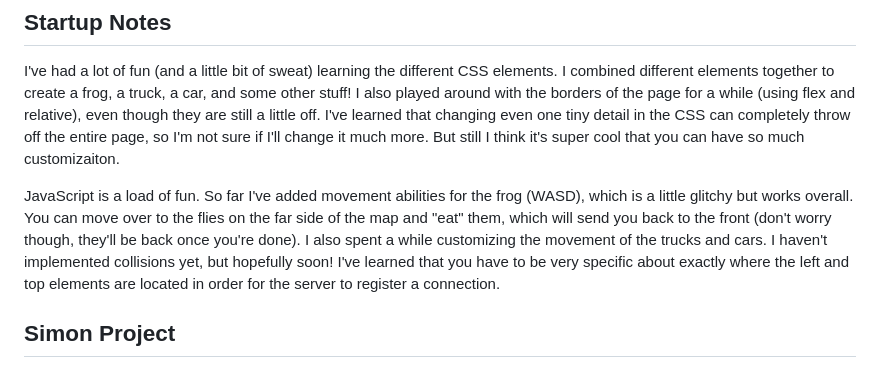
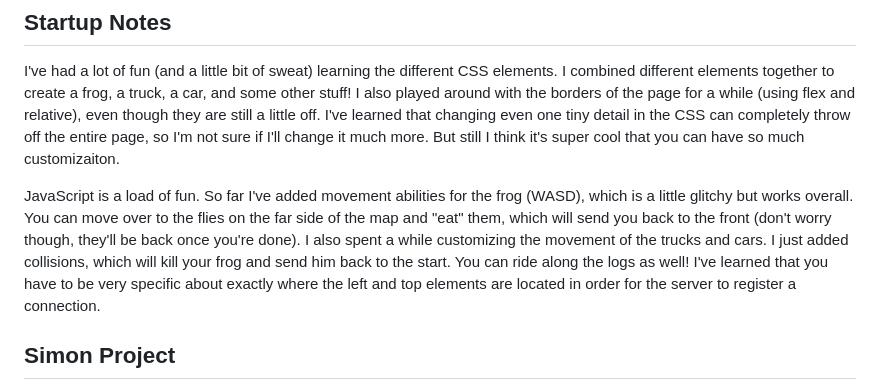
Before and after one commit to WarrenPeace101/startup, a Markdown page: README.md, the part around the change. GitHub-like rendering.

Commit message:
Almost finished now!
Just added collisions with cars, riding along the logs, and map boundaries. The only thing that's left now is making the water a hazard. I'm not sure how much memory all the for loops will take on my server but still I've had a lot of fun with this so far haha

```diff
--- a/README.md
+++ b/README.md
@@ -26,7 +26,7 @@ About Me: https://warrenfrogger.click/
 
 I've had a lot of fun (and a little bit of sweat) learning the different CSS elements. I combined different elements together to create a frog, a truck, a car, and some other stuff! I also played around with the borders of the page for a while (using flex and relative), even though they are still a little off. I've learned that changing even one tiny detail in the CSS can completely throw off the entire page, so I'm not sure if I'll change it much more. But still I think it's super cool that you can have so much customizaiton.
 
-JavaScript is a load of fun. So far I've added movement abilities for the frog (WASD), which is a little glitchy but works overall. You can move over to the flies on the far side of the map and "eat" them, which will send you back to the front (don't worry though, they'll be back once you're done). I also spent a while customizing the movement of the trucks and cars. I haven't implemented collisions yet, but hopefully soon! I've learned that you have to be very specific about exactly where the left and top elements are located in order for the server to register a connection.
+JavaScript is a load of fun. So far I've added movement abilities for the frog (WASD), which is a little glitchy but works overall. You can move over to the flies on the far side of the map and "eat" them, which will send you back to the front (don't worry though, they'll be back once you're done). I also spent a while customizing the movement of the trucks and cars. I just added collisions, which will kill your frog and send him back to the start. You can ride along the logs as well! I've learned that you have to be very specific about exactly where the left and top elements are located in order for the server to register a connection.
 
 ## Simon Project
 
```
